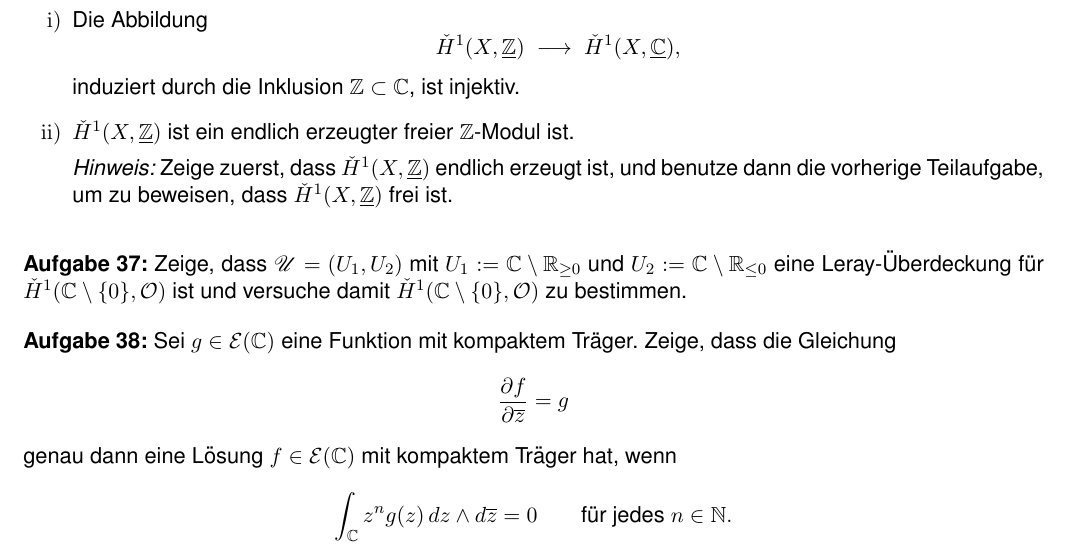
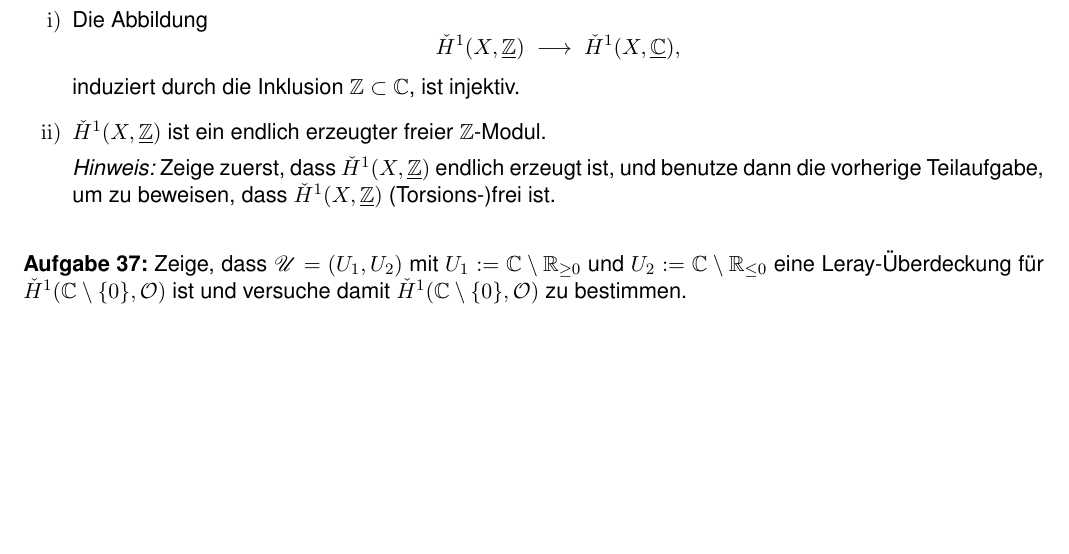
Before and after one commit to btom1994/RF_excersises, a LaTeX document (Übungsblätter_neu/Blatt11/Blatt11.tex): part of the page, cut so that both start at the same text, the shorter picture padded with empty space. Compiled offline with pdfLaTeX.

Commit message:
Nochmal Aufgaben überarbeitet

```diff
--- a/Übungsblätter_neu/Blatt11/Blatt11.tex
+++ b/Übungsblätter_neu/Blatt11/Blatt11.tex
@@ -131,27 +131,13 @@
 	\]
 	induziert durch die Inklusion \(\mathbb{Z} \subset \mathbb{C}\), ist injektiv.
 
-	\item \(\check{H}^{1}(X, \underline{\mathbb{Z}})\) ist ein endlich erzeugter freier \(\mathbb{Z}\)-Modul ist.
+	\item \(\check{H}^{1}(X, \underline{\mathbb{Z}})\) ist ein endlich erzeugter freier \(\mathbb{Z}\)-Modul.
 
-	\emph{Hinweis:} Zeige zuerst, dass \(\check{H}^{1}(X, \underline{\mathbb{Z}})\) endlich erzeugt ist, und benutze dann die vorherige Teilaufgabe, um zu beweisen, dass \(\check{H}^{1}(X, \underline{\mathbb{Z}})\) frei ist.
+	\emph{Hinweis:} Zeige zuerst, dass \(\check{H}^{1}(X, \underline{\mathbb{Z}})\) endlich erzeugt ist, und benutze dann die vorherige Teilaufgabe, um zu beweisen, dass \(\check{H}^{1}(X, \underline{\mathbb{Z}})\) (Torsions-)frei ist.
 \end{enumerate}
 
 \medskip
 
 \Aufg Zeige, dass \(\mathscr{U}=(U_1,U_2)\) mit \(U_1:=\mathbb{C}\setminus\mathbb{R}_{\ge0}\) und \(U_2:=\mathbb{C}\setminus\mathbb{R}_{\le0}\) eine Leray-Überdeckung für \(\check{H}^1(\mathbb{C}\setminus\{0\},\mathcal{O})\) ist und versuche damit \(\check{H}^1(\mathbb{C}\setminus\{0\},\mathcal{O})\) zu bestimmen.
 
-\medskip
-
-\Aufg  Sei $g \in \mathcal{E}(\mathbb{C})$ eine Funktion mit kompaktem Träger.
-Zeige, dass die Gleichung
-\[
-\frac{\partial f}{\partial \overline{z}} = g
-\]
-genau dann eine Lösung $f \in \mathcal{E}(\mathbb{C})$ mit kompaktem Träger hat, wenn
-\[
-\int_{\mathbb{C}} z^n g(z)\, dz \wedge d\overline{z} = 0
-\qquad \text{für jedes } n \in \mathbb{N}.
-\]
-
-
 \end{document}
```
Also changed, not shown: Übungsblätter_neu/Blatt10/Blatt10.tex (+2 -0 lines), Übungsblätter_neu/Blatt10/Blatt10.pdf, Übungsblätter_neu/Blatt11/Blatt11.pdf, Übungsblätter_neu/Blatt12/Blatt12.pdf, 5 other files.
